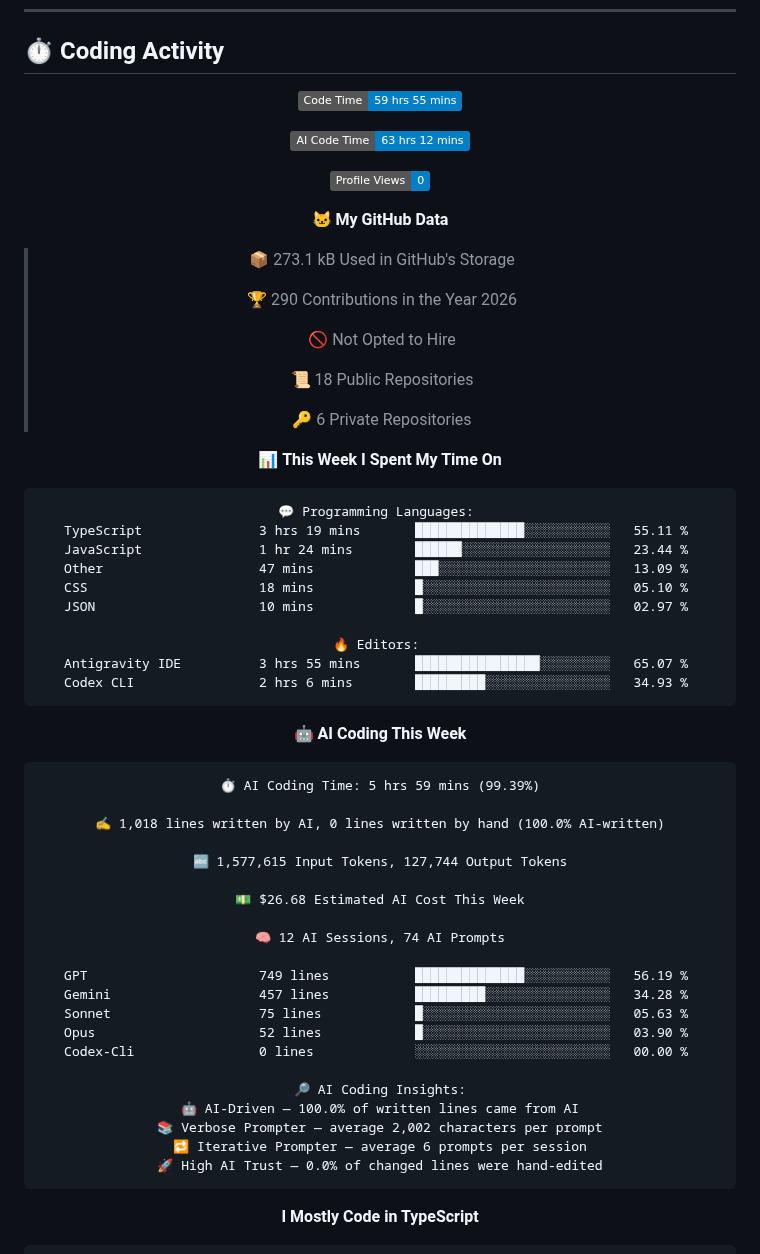
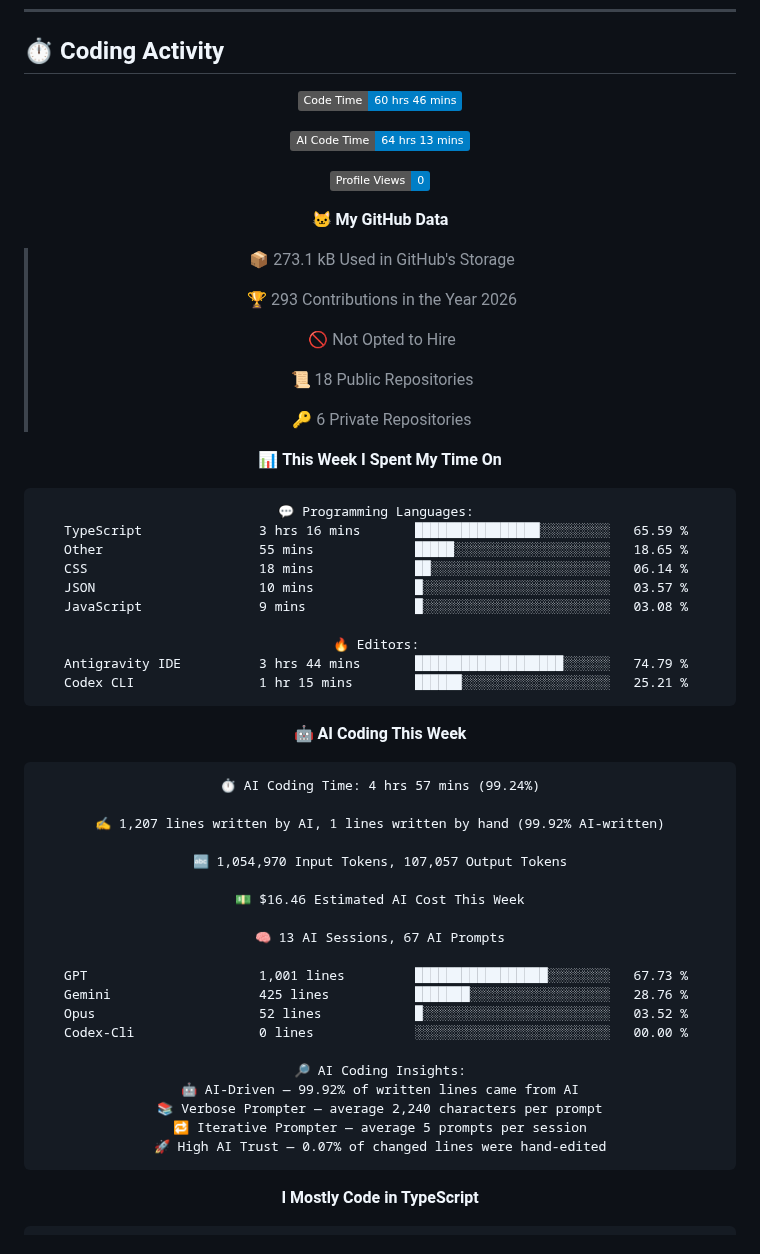
Before and after one commit to Relvixx/Relvixx, a Markdown page: README.md, the part around one of its changes. GitHub-like rendering; badges without logos.

Commit message:
Updated with Dev Metrics

````diff
--- a/README.md
+++ b/README.md
@@ -286,9 +286,9 @@ const now = {
 <div align="center">
 
 <!--START_SECTION:waka-->
-![Code Time](http://img.shields.io/badge/Code%20Time-59%20hrs%2055%20mins-blue?style=flat)
+![Code Time](http://img.shields.io/badge/Code%20Time-60%20hrs%2046%20mins-blue?style=flat)
 
-![AI Code Time](http://img.shields.io/badge/AI%20Code%20Time-63%20hrs%2012%20mins-blue?style=flat)
+![AI Code Time](http://img.shields.io/badge/AI%20Code%20Time-64%20hrs%2013%20mins-blue?style=flat)
 
 ![Profile Views](http://img.shields.io/badge/Profile%20Views-0-blue?style=flat)
 
@@ -296,7 +296,7 @@ const now = {
 
 > 📦 273.1 kB Used in GitHub's Storage
  >
-> 🏆 290 Contributions in the Year 2026
+> 🏆 293 Contributions in the Year 2026
  >
 > 🚫 Not Opted to Hire
  >
@@ -308,41 +308,40 @@ const now = {
 
 ```text
 💬 Programming Languages:
-TypeScript               3 hrs 19 mins       ██████████████░░░░░░░░░░░   55.11 %
-JavaScript               1 hr 24 mins        ██████░░░░░░░░░░░░░░░░░░░   23.44 %
-Other                    47 mins             ███░░░░░░░░░░░░░░░░░░░░░░   13.09 %
-CSS                      18 mins             █░░░░░░░░░░░░░░░░░░░░░░░░   05.10 %
-JSON                     10 mins             █░░░░░░░░░░░░░░░░░░░░░░░░   02.97 %
+TypeScript               3 hrs 16 mins       ████████████████░░░░░░░░░   65.59 %
+Other                    55 mins             █████░░░░░░░░░░░░░░░░░░░░   18.65 %
+CSS                      18 mins             ██░░░░░░░░░░░░░░░░░░░░░░░   06.14 %
+JSON                     10 mins             █░░░░░░░░░░░░░░░░░░░░░░░░   03.57 %
+JavaScript               9 mins              █░░░░░░░░░░░░░░░░░░░░░░░░   03.08 %
 
 🔥 Editors:
-Antigravity IDE          3 hrs 55 mins       ████████████████░░░░░░░░░   65.07 %
-Codex CLI                2 hrs 6 mins        █████████░░░░░░░░░░░░░░░░   34.93 %
+Antigravity IDE          3 hrs 44 mins       ███████████████████░░░░░░   74.79 %
+Codex CLI                1 hr 15 mins        ██████░░░░░░░░░░░░░░░░░░░   25.21 %
 ```
 
 🤖 **AI Coding This Week**
 
 ```text
-⏱ AI Coding Time: 5 hrs 59 mins (99.39%)
+⏱ AI Coding Time: 4 hrs 57 mins (99.24%)
 
-✍️ 1,018 lines written by AI, 0 lines written by hand (100.0% AI-written)
+✍️ 1,207 lines written by AI, 1 lines written by hand (99.92% AI-written)
 
-🔤 1,577,615 Input Tokens, 127,744 Output Tokens
+🔤 1,054,970 Input Tokens, 107,057 Output Tokens
 
-💵 $26.68 Estimated AI Cost This Week
+💵 $16.46 Estimated AI Cost This Week
 
-🧠 12 AI Sessions, 74 AI Prompts
+🧠 13 AI Sessions, 67 AI Prompts
 
-GPT                      749 lines           ██████████████░░░░░░░░░░░   56.19 %
-Gemini                   457 lines           █████████░░░░░░░░░░░░░░░░   34.28 %
-Sonnet                   75 lines            █░░░░░░░░░░░░░░░░░░░░░░░░   05.63 %
-Opus                     52 lines            █░░░░░░░░░░░░░░░░░░░░░░░░   03.90 %
+GPT                      1,001 lines         █████████████████░░░░░░░░   67.73 %
+Gemini                   425 lines           ███████░░░░░░░░░░░░░░░░░░   28.76 %
+Opus                     52 lines            █░░░░░░░░░░░░░░░░░░░░░░░░   03.52 %
 Codex-Cli                0 lines             ░░░░░░░░░░░░░░░░░░░░░░░░░   00.00 %
 
 🔎 AI Coding Insights:
-🤖 AI-Driven — 100.0% of written lines came from AI
-📚 Verbose Prompter — average 2,002 characters per prompt
-🔁 Iterative Prompter — average 6 prompts per session
-🚀 High AI Trust — 0.0% of changed lines were hand-edited
+🤖 AI-Driven — 99.92% of written lines came from AI
+📚 Verbose Prompter — average 2,240 characters per prompt
+🔁 Iterative Prompter — average 5 prompts per session
+🚀 High AI Trust — 0.07% of changed lines were hand-edited
 ```
 
 **I Mostly Code in TypeScript**
````
Also changed, not shown: other parts of README.md (+1 -1 lines), assets/bar_graph.png.
